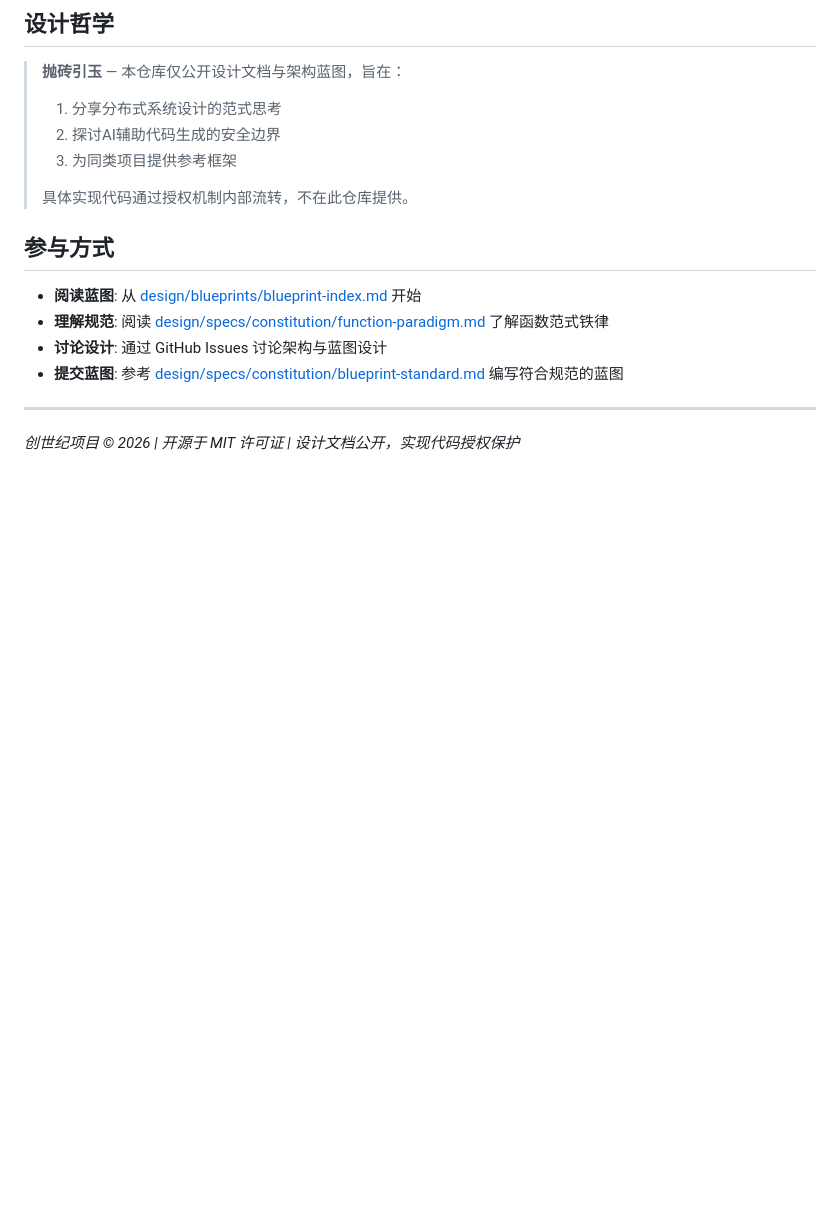
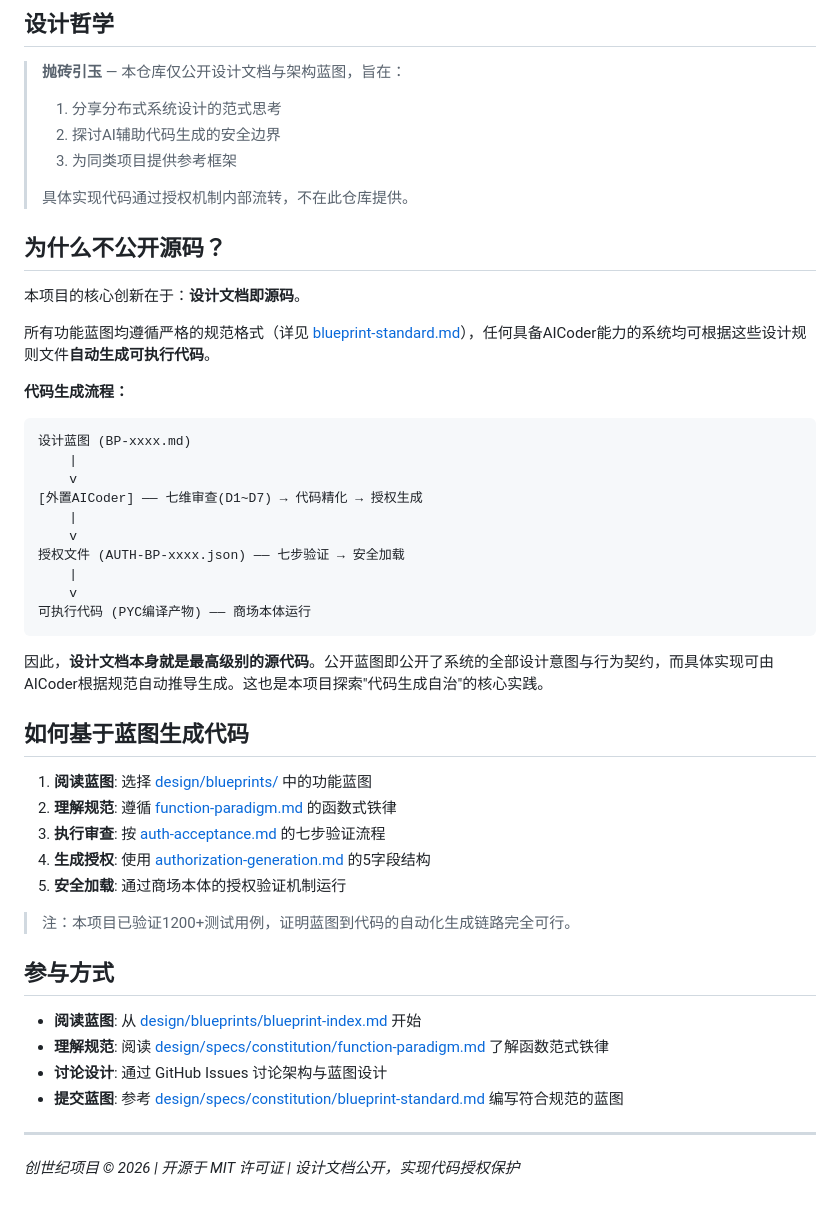
Before and after one commit to whillims/genesis-mall, a Markdown page: README.md, the part around the change. Drawn GitHub-style; blank space fills up the shorter version.

Commit message:
docs: explain why source code is not published
- Add 'Why no source code?' section explaining design-docs-as-source concept
- Document the AICoder auto-generation pipeline: blueprint → review → auth → executable
- Add step-by-step guide for generating code from blueprints
- Emphasize that 1200+ tests validate the blueprint-to-code pipeline

````diff
--- a/README.md
+++ b/README.md
@@ -105,6 +105,38 @@ copies or substantial portions of the Software.
 >
 > 具体实现代码通过授权机制内部流转，不在此仓库提供。
 
+## 为什么不公开源码？
+
+本项目的核心创新在于：**设计文档即源码**。
+
+所有功能蓝图均遵循严格的规范格式（详见 [blueprint-standard.md](design/specs/constitution/blueprint-standard.md)），任何具备AICoder能力的系统均可根据这些设计规则文件**自动生成可执行代码**。
+
+**代码生成流程：**
+```
+设计蓝图 (BP-xxxx.md)
+    |
+    v
+[外置AICoder] —— 七维审查(D1~D7) → 代码精化 → 授权生成
+    |
+    v
+授权文件 (AUTH-BP-xxxx.json) —— 七步验证 → 安全加载
+    |
+    v
+可执行代码 (PYC编译产物) —— 商场本体运行
+```
+
+因此，**设计文档本身就是最高级别的源代码**。公开蓝图即公开了系统的全部设计意图与行为契约，而具体实现可由AICoder根据规范自动推导生成。这也是本项目探索"代码生成自治"的核心实践。
+
+## 如何基于蓝图生成代码
+
+1. **阅读蓝图**: 选择 [design/blueprints/](design/blueprints/) 中的功能蓝图
+2. **理解规范**: 遵循 [function-paradigm.md](design/specs/constitution/function-paradigm.md) 的函数式铁律
+3. **执行审查**: 按 [auth-acceptance.md](design/specs/workflow/auth-acceptance.md) 的七步验证流程
+4. **生成授权**: 使用 [authorization-generation.md](design/specs/constitution/authorization-generation.md) 的5字段结构
+5. **安全加载**: 通过商场本体的授权验证机制运行
+
+> 注：本项目已验证1200+测试用例，证明蓝图到代码的自动化生成链路完全可行。
+
 ## 参与方式
 
 - **阅读蓝图**: 从 [design/blueprints/blueprint-index.md](design/blueprints/blueprint-index.md) 开始
````
